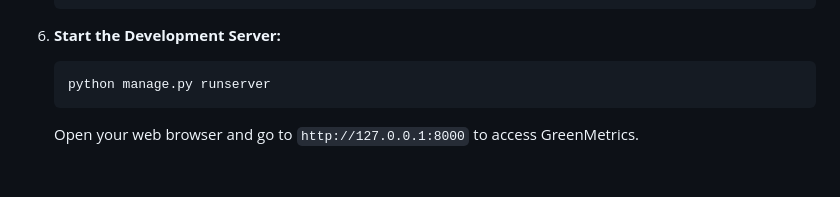
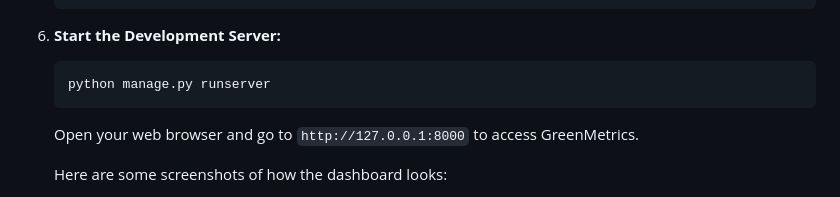
Before and after one commit to npriya2612/intel-unnati-project, a Markdown page: README.md, the part around the change printed below. GitHub-like rendering; blank space fills up the shorter version.

```diff
--- a/README.md
+++ b/README.md
@@ -61,4 +61,6 @@ Follow these steps to set up and run GreenMetrics on your local machine.
 
    Open your web browser and go to `http://127.0.0.1:8000` to access GreenMetrics.
 
+   Here are some screenshots of how the dashboard looks:
+
 ![image](https://github.com/user-attachments/assets/1d956357-4e6f-4f75-a301-174ecc07b59d)
```
Also changed, not shown: other parts of README.md (+2 -0 lines).
